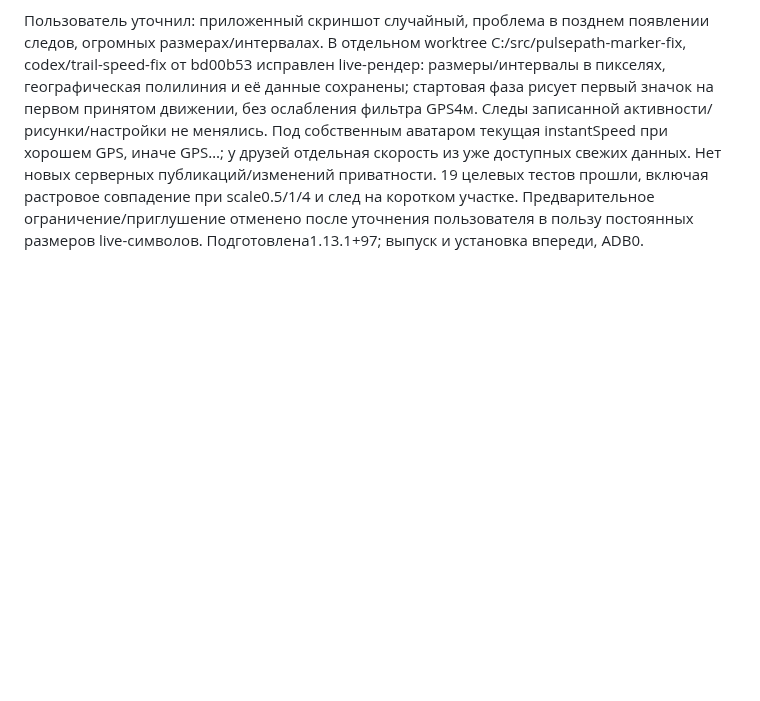
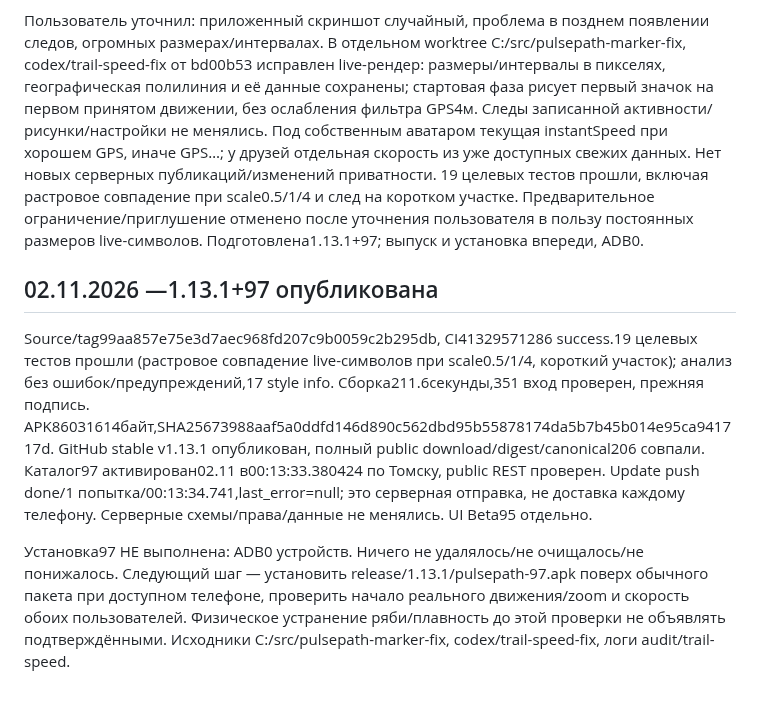
Before and after one commit to Vananinys/PylsePath, a Markdown page: docs/AI_WORK_NOTES.md, the part around the change. Drawn GitHub-style; blank space fills up the shorter version.

Commit message:
Record verified trail and speed release97 and pending device installation [skip ci]

```diff
--- a/docs/AI_WORK_NOTES.md
+++ b/docs/AI_WORK_NOTES.md
@@ -379,3 +379,10 @@ Source/tag b177b85a919dfd508b9ce50b415d62aa6e6dd90d, CI41306419499 success. Сб
 ## 02.11.2026 — живые следы и скорость маркеров
 
 Пользователь уточнил: приложенный скриншот случайный, проблема в позднем появлении следов, огромных размерах/интервалах. В отдельном worktree C:/src/pulsepath-marker-fix, codex/trail-speed-fix от bd00b53 исправлен live-рендер: размеры/интервалы в пикселях, географическая полилиния и её данные сохранены; стартовая фаза рисует первый значок на первом принятом движении, без ослабления фильтра GPS4м. Следы записанной активности/рисунки/настройки не менялись. Под собственным аватаром текущая instantSpeed при хорошем GPS, иначе GPS…; у друзей отдельная скорость из уже доступных свежих данных. Нет новых серверных публикаций/изменений приватности. 19 целевых тестов прошли, включая растровое совпадение при scale0.5/1/4 и след на коротком участке. Предварительное ограничение/приглушение отменено после уточнения пользователя в пользу постоянных размеров live-символов. Подготовлена1.13.1+97; выпуск и установка впереди, ADB0.
+
+
+## 02.11.2026 —1.13.1+97 опубликована
+
+Source/tag99aa857e75e3d7aec968fd207c9b0059c2b295db, CI41329571286 success.19 целевых тестов прошли (растровое совпадение live-символов при scale0.5/1/4, короткий участок); анализ без ошибок/предупреждений,17 style info. Сборка211.6секунды,351 вход проверен, прежняя подпись. APK86031614байт,SHA25673988aaf5a0ddfd146d890c562dbd95b55878174da5b7b45b014e95ca941717d. GitHub stable v1.13.1 опубликован, полный public download/digest/canonical206 совпали. Каталог97 активирован02.11 в00:13:33.380424 по Томску, public REST проверен. Update push done/1 попытка/00:13:34.741,last_error=null; это серверная отправка, не доставка каждому телефону. Серверные схемы/права/данные не менялись. UI Beta95 отдельно.
+
+Установка97 НЕ выполнена: ADB0 устройств. Ничего не удалялось/не очищалось/не понижалось. Следующий шаг — установить release/1.13.1/pulsepath-97.apk поверх обычного пакета при доступном телефоне, проверить начало реального движения/zoom и скорость обоих пользователей. Физическое устранение ряби/плавность до этой проверки не объявлять подтверждёнными. Исходники C:/src/pulsepath-marker-fix, codex/trail-speed-fix, логи audit/trail-speed.
```
Also changed, not shown: docs/PROJECT_STATE_RU.md (+1 -1 lines).
